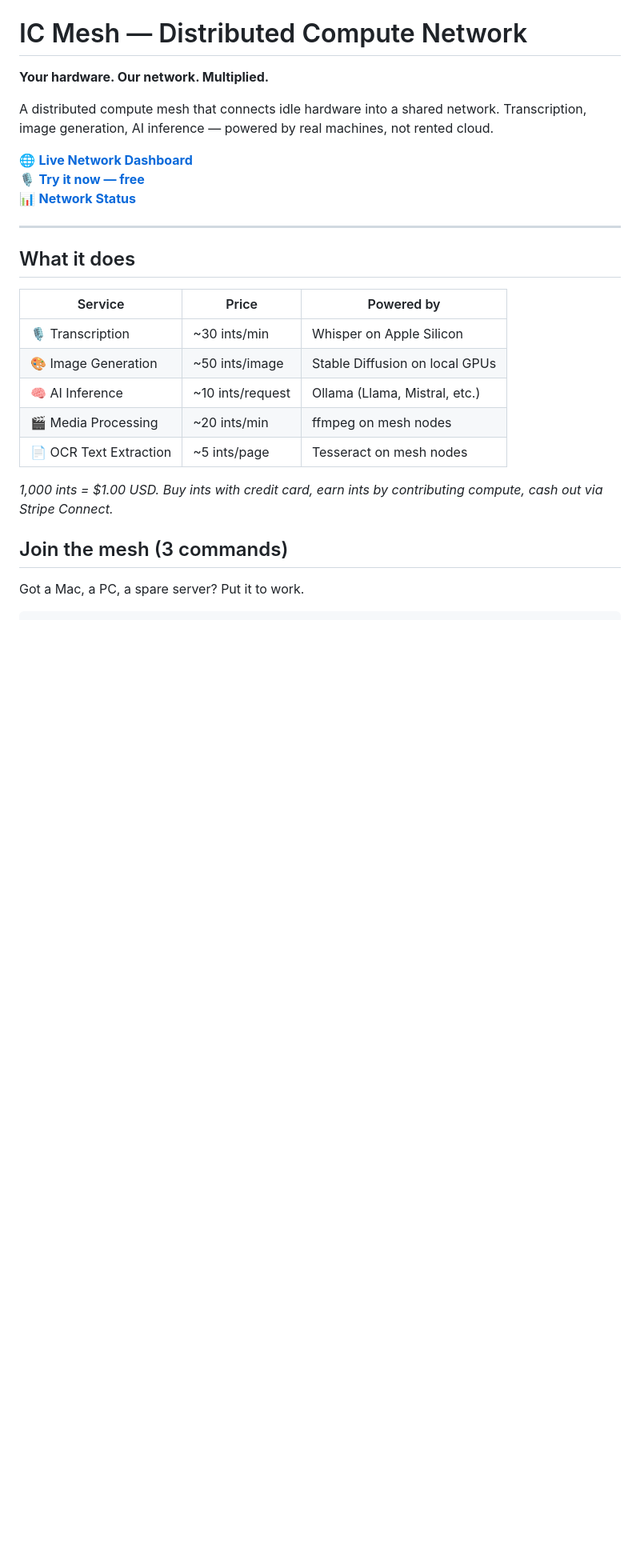
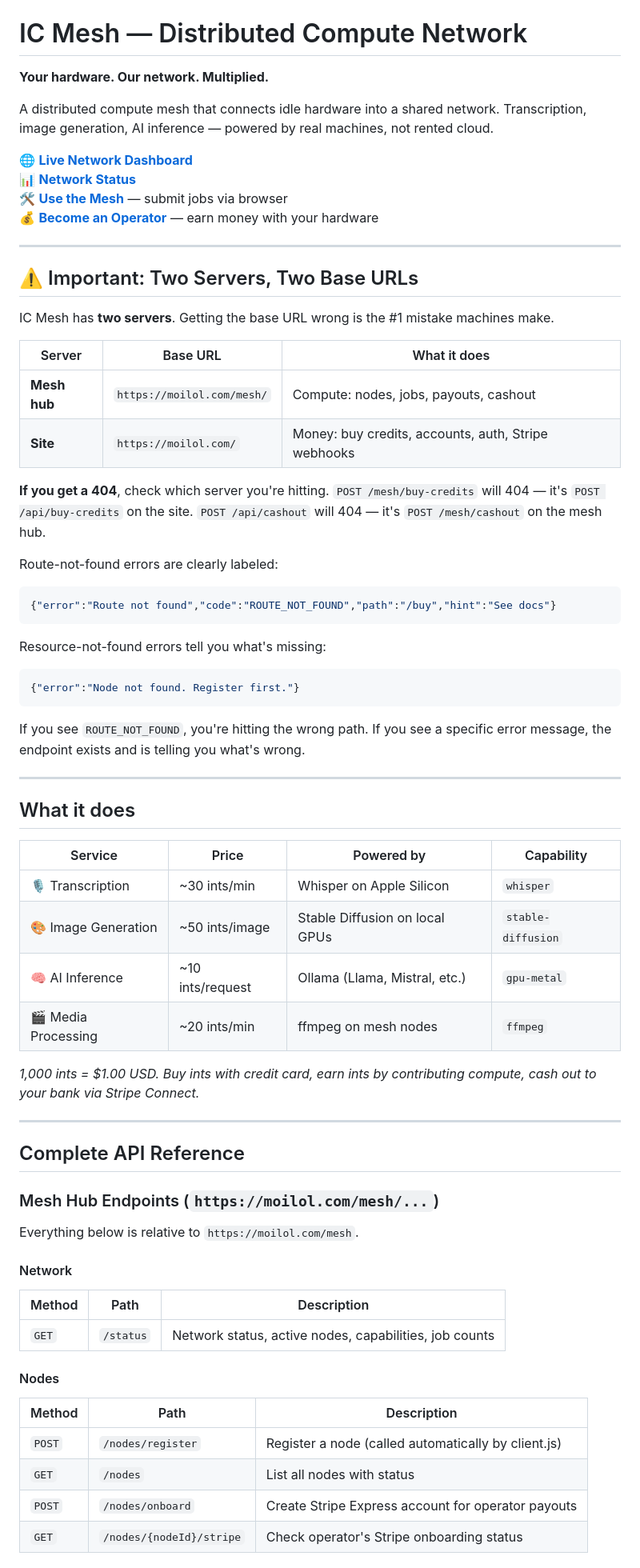
Before and after one commit to intelligence-club/ic-mesh, a Markdown page: README.md, the part around one of its changes. Shown at 80% size. Rendered like a GitHub page; blank space fills up the shorter version.

````diff
--- a/README.md
+++ b/README.md
@@ -5,23 +5,68 @@
 A distributed compute mesh that connects idle hardware into a shared network. Transcription, image generation, AI inference — powered by real machines, not rented cloud.
 
 🌐 **[Live Network Dashboard](https://moilol.com/mesh)**
-🎙️ **[Try it now — free](https://moilol.com/network.html#try)**
 📊 **[Network Status](https://moilol.com/mesh/status)**
+🛠️ **[Use the Mesh](https://moilol.com/use.html)** — submit jobs via browser
+💰 **[Become an Operator](https://moilol.com/onboard.html)** — earn money with your hardware
+
+---
+
+## ⚠️ Important: Two Servers, Two Base URLs
+
+IC Mesh has **two servers**. Getting the base URL wrong is the #1 mistake machines make.
+
+| Server | Base URL | What it does |
+|--------|----------|-------------|
+| **Mesh hub** | `https://moilol.com/mesh/` | Compute: nodes, jobs, payouts, cashout |
+| **Site** | `https://moilol.com/` | Money: buy credits, accounts, auth, Stripe webhooks |
+
+**If you get a 404**, check which server you're hitting. `POST /mesh/buy-credits` will 404 — it's `POST /api/buy-credits` on the site. `POST /api/cashout` will 404 — it's `POST /mesh/cashout` on the mesh hub.
+
+Route-not-found errors are clearly labeled:
+```json
+{"error":"Route not found","code":"ROUTE_NOT_FOUND","path":"/buy","hint":"See docs"}
+```
+
+Resource-not-found errors tell you what's missing:
+```json
+{"error":"Node not found. Register first."}
+```
+
+If you see `ROUTE_NOT_FOUND`, you're hitting the wrong path. If you see a specific error message, the endpoint exists and is telling you what's wrong.
 
 ---
 
 ## What it does
 
-| Service | Price | Powered by |
-|---------|-------|-----------|
-| 🎙️ Transcription | ~30 ints/min | Whisper on Apple Silicon |
-| 🎨 Image Generation | ~50 ints/image | Stable Diffusion on local GPUs |
-| 🧠 AI Inference | ~10 ints/request | Ollama (Llama, Mistral, etc.) |
-| 🎬 Media Processing | ~20 ints/min | ffmpeg on mesh nodes |
-| 📄 OCR Text Extraction | ~5 ints/page | Tesseract on mesh nodes |
+| Service | Price | Powered by | Capability |
+|---------|-------|-----------|-----------|
+| 🎙️ Transcription | ~30 ints/min | Whisper on Apple Silicon | `whisper` |
+| 🎨 Image Generation | ~50 ints/image | Stable Diffusion on local GPUs | `stable-diffusion` |
+| 🧠 AI Inference | ~10 ints/request | Ollama (Llama, Mistral, etc.) | `gpu-metal` |
+| 🎬 Media Processing | ~20 ints/min | ffmpeg on mesh nodes | `ffmpeg` |
 
-_1,000 ints = $1.00 USD. Buy ints with credit card, earn ints by contributing compute, cash out via Stripe Connect._
+_1,000 ints = $1.00 USD. Buy ints with credit card, earn ints by contributing compute, cash out to your bank via Stripe Connect._
 
-## Join the mesh (3 commands)
+---
 
-Got a Mac, a PC, a spare server? Put it to work.
+## Complete API Reference
+
+### Mesh Hub Endpoints (`https://moilol.com/mesh/...`)
+
+Everything below is relative to `https://moilol.com/mesh`.
+
+#### Network
+
+| Method | Path | Description |
+|--------|------|-------------|
+| `GET` | `/status` | Network status, active nodes, capabilities, job counts |
+
+#### Nodes
+
+| Method | Path | Description |
+|--------|------|-------------|
+| `POST` | `/nodes/register` | Register a node (called automatically by client.js) |
+| `GET` | `/nodes` | List all nodes with status |
+| `POST` | `/nodes/onboard` | Create Stripe Express account for operator payouts |
+| `GET` | `/nodes/{nodeId}/stripe` | Check operator's Stripe onboarding status |
+
````
Also changed, not shown: other parts of README.md (+184 -116 lines).
